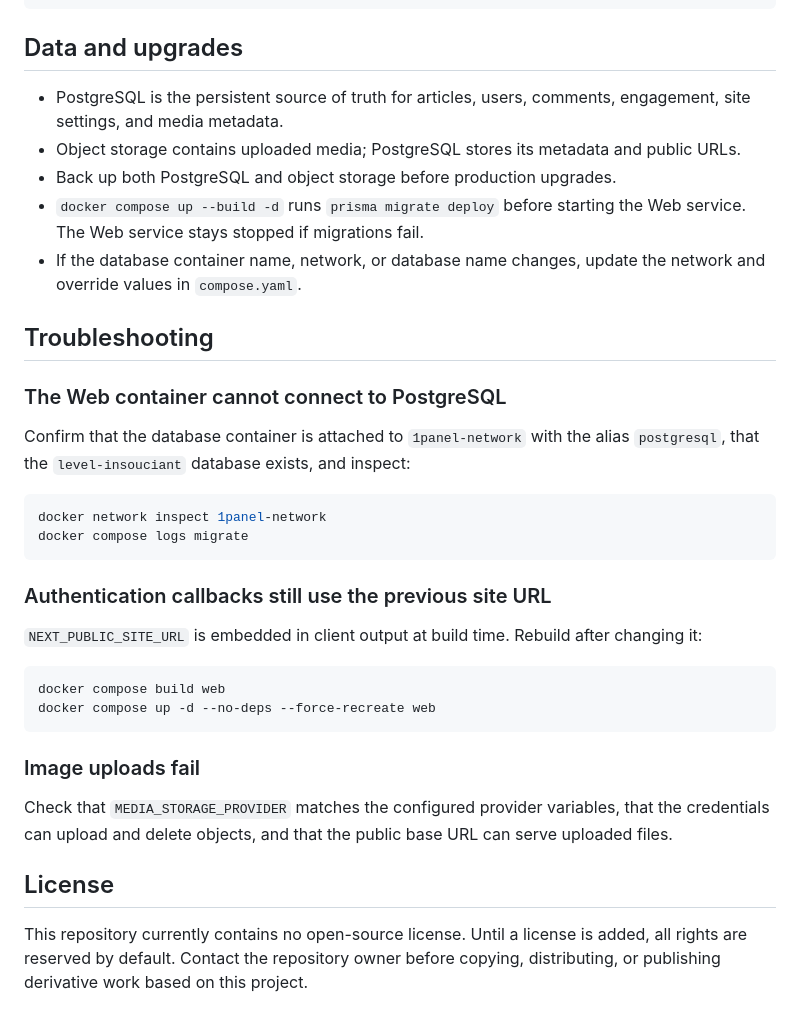
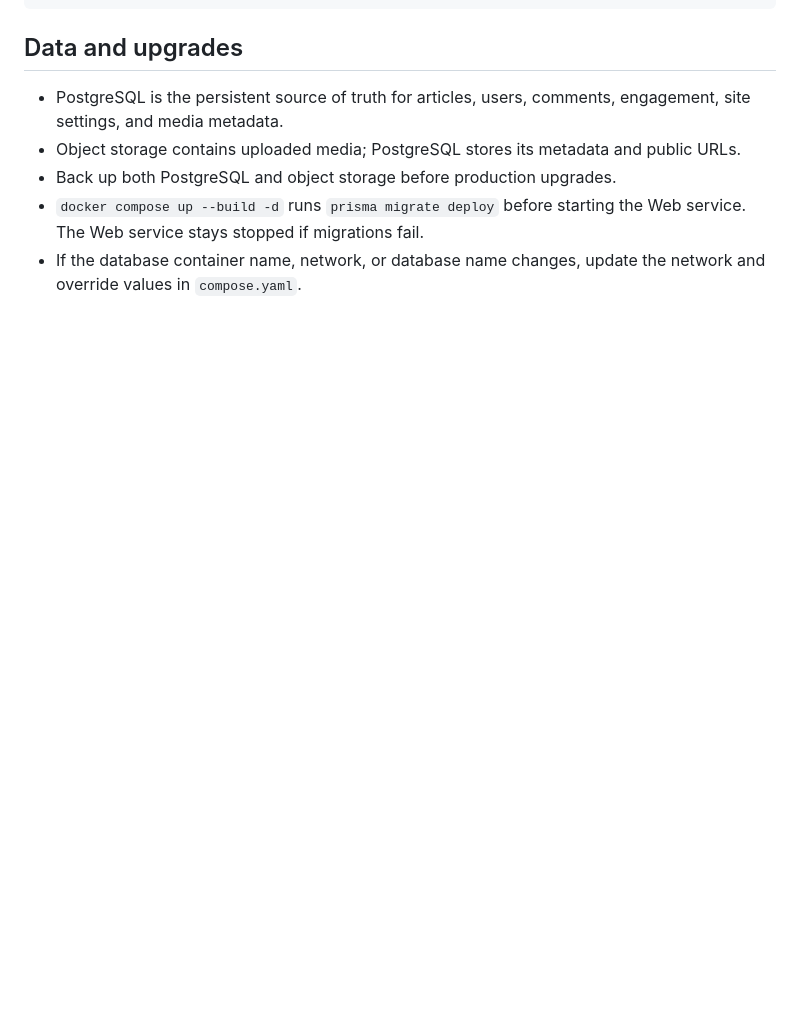
Before and after one commit to Insouciant21/level-insouciant, a Markdown page: README.en.md, the part around one of its changes. GitHub-like rendering; blank space fills up the shorter version.

````diff
--- a/README.en.md
+++ b/README.en.md
@@ -215,31 +154,3 @@ content/          Local article import sources (ignored by Git by default)
 - Back up both PostgreSQL and object storage before production upgrades.
 - `docker compose up --build -d` runs `prisma migrate deploy` before starting the Web service. The Web service stays stopped if migrations fail.
 - If the database container name, network, or database name changes, update the network and override values in `compose.yaml`.
-
-## Troubleshooting
-
-### The Web container cannot connect to PostgreSQL
-
-Confirm that the database container is attached to `1panel-network` with the alias `postgresql`, that the `level-insouciant` database exists, and inspect:
-
-```bash
-docker network inspect 1panel-network
-docker compose logs migrate
-```
-
-### Authentication callbacks still use the previous site URL
-
-`NEXT_PUBLIC_SITE_URL` is embedded in client output at build time. Rebuild after changing it:
-
-```bash
-docker compose build web
-docker compose up -d --no-deps --force-recreate web
-```
-
-### Image uploads fail
-
-Check that `MEDIA_STORAGE_PROVIDER` matches the configured provider variables, that the credentials can upload and delete objects, and that the public base URL can serve uploaded files.
-
-## License
-
-This repository currently contains no open-source license. Until a license is added, all rights are reserved by default. Contact the repository owner before copying, distributing, or publishing derivative work based on this project.
````
Also changed, not shown: other parts of README.en.md (+0 -61 lines), README.md (+0 -89 lines).
